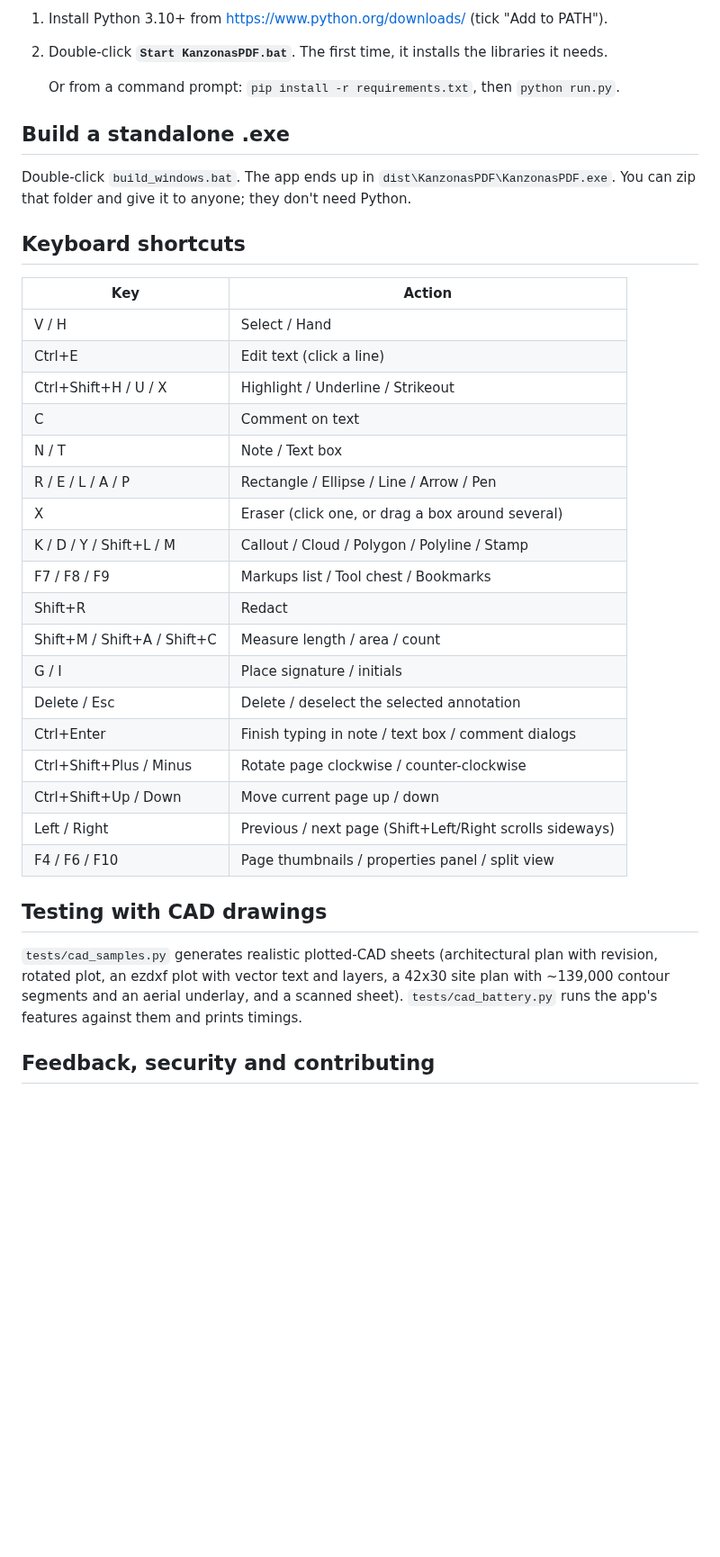
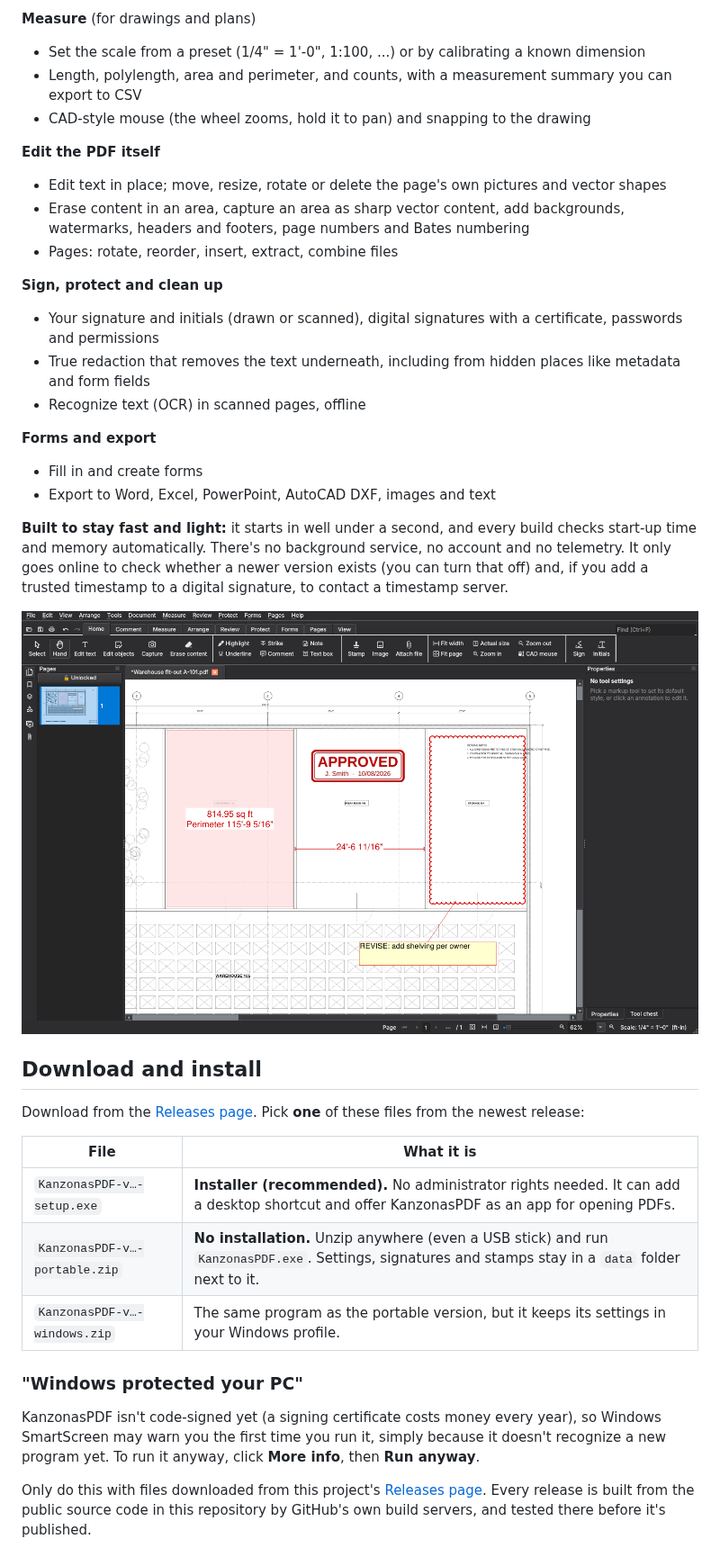
Before and after one commit to keithlyding/KanzonasPDF, a Markdown page: README.md, the part around one of its changes. Shown at 90% size. Drawn GitHub-style; pictures changed too: docs/screenshot-dark.png (added); blank space fills up the shorter version.

```diff
--- a/README.md
+++ b/README.md
@@ -86,43 +38,53 @@ repository variable `AUTO_RELEASE` (Settings > Secrets and variables > Actions >
 
-1. Install Python 3.10+ from https://www.python.org/downloads/ (tick "Add to PATH").
-2. Double-click **`Start KanzonasPDF.bat`**. The first time, it installs the libraries it needs.
+**Measure** (for drawings and plans)
+- Set the scale from a preset (1/4" = 1'-0", 1:100, ...) or by calibrating a known dimension
+- Length, polylength, area and perimeter, and counts, with a measurement summary you can
+  export to CSV
+- CAD-style mouse (the wheel zooms, hold it to pan) and snapping to the drawing
 
-   Or from a command prompt: `pip install -r requirements.txt`, then `python run.py`.
+**Edit the PDF itself**
+- Edit text in place; move, resize, rotate or delete the page's own pictures and vector shapes
+- Erase content in an area, capture an area as sharp vector content, add backgrounds,
+  watermarks, headers and footers, page numbers and Bates numbering
+- Pages: rotate, reorder, insert, extract, combine files
 
-## Build a standalone .exe
+**Sign, protect and clean up**
+- Your signature and initials (drawn or scanned), digital signatures with a certificate,
+  passwords and permissions
+- True redaction that removes the text underneath, including from hidden places like
+  metadata and form fields
+- Recognize text (OCR) in scanned pages, offline
 
-Double-click `build_windows.bat`. The app ends up in `dist\KanzonasPDF\KanzonasPDF.exe`.
-You can zip that folder and give it to anyone; they don't need Python.
+**Forms and export**
+- Fill in and create forms
+- Export to Word, Excel, PowerPoint, AutoCAD DXF, images and text
 
-## Keyboard shortcuts
+**Built to stay fast and light:** it starts in well under a second, and every build checks
+start-up time and memory automatically. There's no background service, no account and no
+telemetry. It only goes online to check whether a newer version exists (you can turn that off)
+and, if you add a trusted timestamp to a digital signature, to contact a timestamp server.
 
-| Key | Action |
+![The same view in the dark theme](docs/screenshot-dark.png)
+
+## Download and install
+
+Download from the [Releases page](https://github.com/keithlyding/KanzonasPDF/releases).
+Pick **one** of these files from the newest release:
+
+| File | What it is |
 | --- | --- |
-| V / H | Select / Hand |
-| Ctrl+E | Edit text (click a line) |
-| Ctrl+Shift+H / U / X | Highlight / Underline / Strikeout |
-| C | Comment on text |
-| N / T | Note / Text box |
-| R / E / L / A / P | Rectangle / Ellipse / Line / Arrow / Pen |
-| X | Eraser (click one, or drag a box around several) |
-| K / D / Y / Shift+L / M | Callout / Cloud / Polygon / Polyline / Stamp |
-| F7 / F8 / F9 | Markups list / Tool chest / Bookmarks |
-| Shift+R | Redact |
-| Shift+M / Shift+A / Shift+C | Measure length / area / count |
-| G / I | Place signature / initials |
-| Delete / Esc | Delete / deselect the selected annotation |
-| Ctrl+Enter | Finish typing in note / text box / comment dialogs |
-| Ctrl+Shift+Plus / Minus | Rotate page clockwise / counter-clockwise |
-| Ctrl+Shift+Up / Down | Move current page up / down |
-| Left / Right | Previous / next page (Shift+Left/Right scrolls sideways) |
-| F4 / F6 / F10 | Page thumbnails / properties panel / split view |
+| `KanzonasPDF-v…-setup.exe` | **Installer (recommended).** No administrator rights needed. It can add a desktop shortcut and offer KanzonasPDF as an app for opening PDFs. |
+| `KanzonasPDF-v…-portable.zip` | **No installation.** Unzip anywhere (even a USB stick) and run `KanzonasPDF.exe`. Settings, signatures and stamps stay in a `data` folder next to it. |
+| `KanzonasPDF-v…-windows.zip` | The same program as the portable version, but it keeps its settings in your Windows profile. |
 
-## Testing with CAD drawings
+### "Windows protected your PC"
 
-`tests/cad_samples.py` generates realistic plotted-CAD sheets (architectural plan with
-revision, rotated plot, an ezdxf plot with vector text and layers, a 42x30 site plan with
-~139,000 contour segments and an aerial underlay, and a scanned sheet).
-`tests/cad_battery.py` runs the app's features against them and prints timings.
+KanzonasPDF isn't code-signed yet (a signing certificate costs money every year), so Windows
+SmartScreen may warn you the first time you run it, simply because it doesn't recognize a new
+program yet. To run it anyway, click **More info**, then **Run anyway**.
 
-## Feedback, security and contributing
+Only do this with files downloaded from this project's
+[Releases page](https://github.com/keithlyding/KanzonasPDF/releases). Every release is built
+from the public source code in this repository by GitHub's own build servers, and tested there
+before it's published.
 
```
Also changed, not shown: other parts of README.md (+107 -104 lines), CHANGELOG.md (+2 -1 lines), docs/screenshot-markup.png (added), 4 other files.
